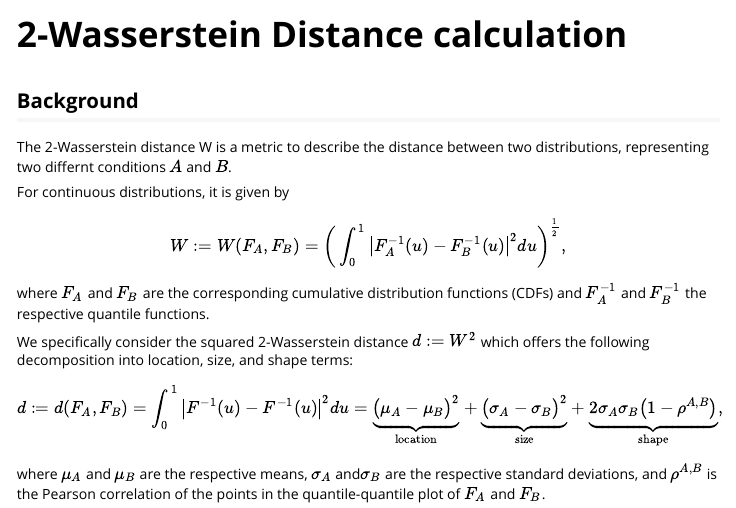
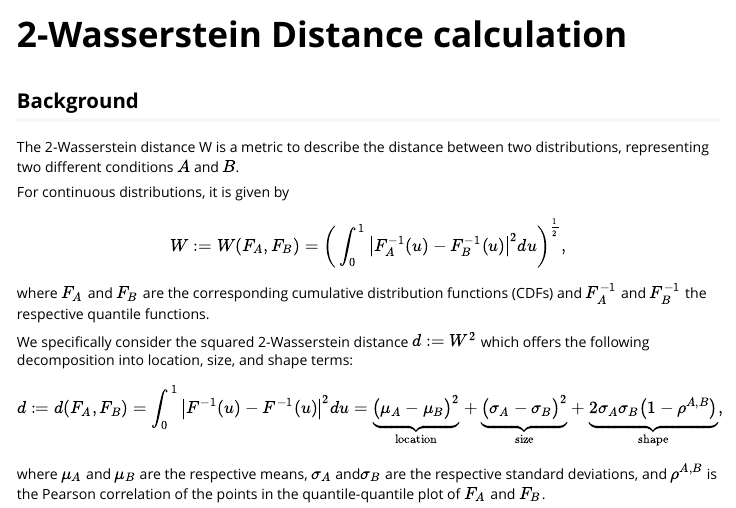
Before and after one commit to goncalves-lab/waddR, an R Markdown document (vignettes/wasserstein_metric.Rmd): the page in a window 1100 px wide, from its top. Rendered offline with R 4.5, knitr and Pandoc, with nearby package versions; some code elsewhere in the file could not run offline; long lines of code are wrapped.

Commit message:
fixed typos in vignettes

```diff
--- a/vignettes/wasserstein_metric.Rmd
+++ b/vignettes/wasserstein_metric.Rmd
@@ -18,7 +18,7 @@ knitr::opts_chunk$set(
 ## Background
 
 The 2-Wasserstein distance W is a metric to describe the distance
-between two distributions, representing two differnt conditions $A$ and $B$.
+between two distributions, representing two different conditions $A$ and $B$.
 
 For continuous distributions, it is given by
 
```
Also changed, not shown: vignettes/wasserstein_test.Rmd (+1 -1 lines).
